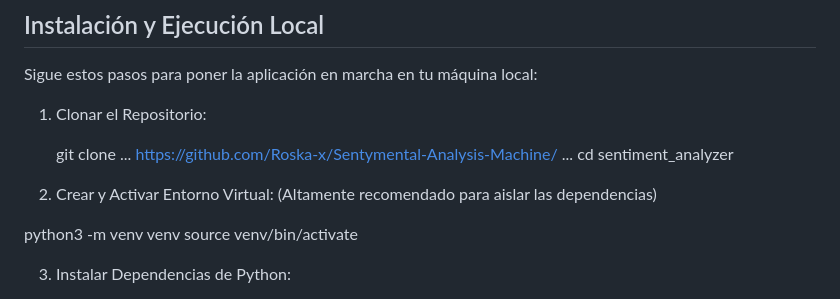
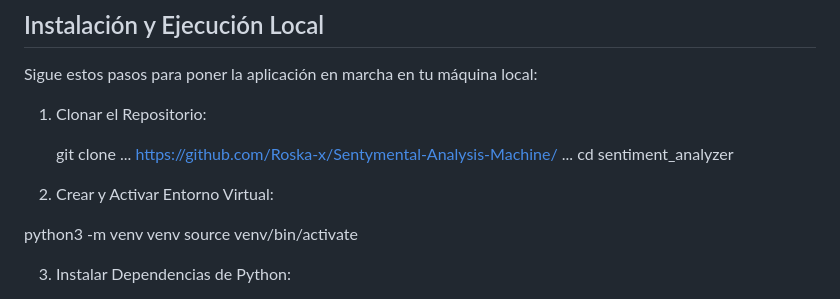
Before and after one commit to Roska-x/Sentiment-Analyzer-Machine, a Markdown page: README.md, the part around the change. Rendered like a GitHub page.

```diff
--- a/README.md
+++ b/README.md
@@ -122,7 +122,7 @@ Sigue estos pasos para poner la aplicación en marcha en tu máquina local:
 
 
 
-2. Crear y Activar Entorno Virtual: (Altamente recomendado para aislar las dependencias)
+2. Crear y Activar Entorno Virtual:
 
 
 python3 -m venv venv
```
